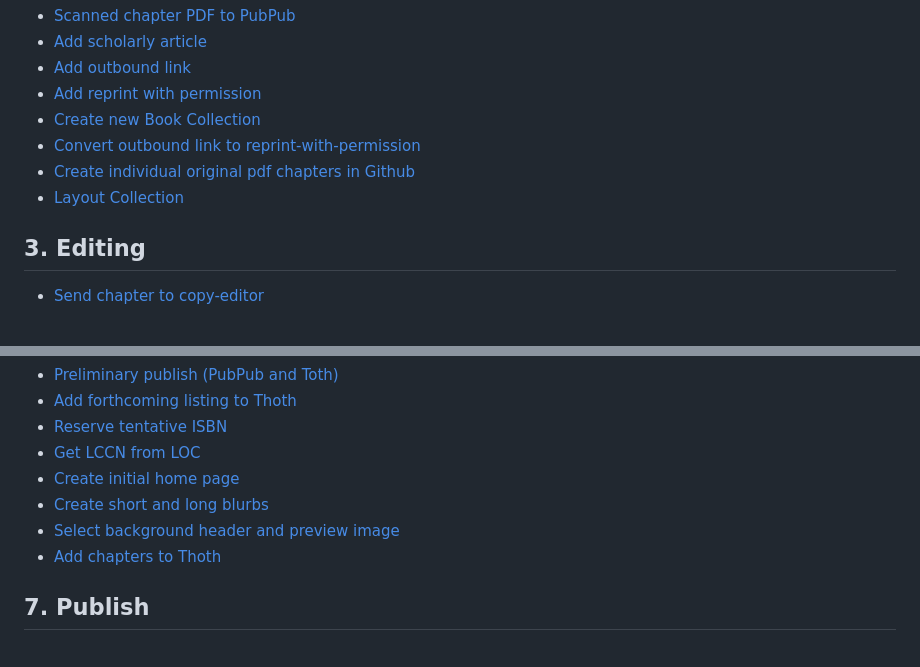
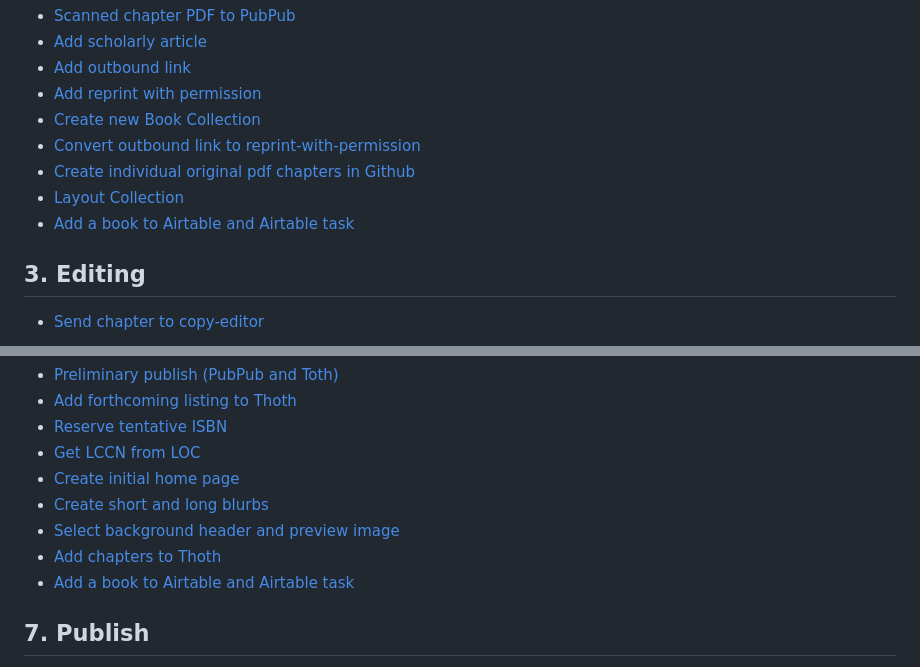
Before and after one commit to mediastudiespress/singles, a Markdown page: workflows/msp-workflows.md, 2 parts joined by grey strips. GitHub-like rendering.

Commit message:
Upload new workflow

```diff
--- a/workflows/msp-workflows.md
+++ b/workflows/msp-workflows.md
@@ -125,6 +125,7 @@
 * [Convert outbound link to reprint-with-permission](/workflows/convert-outbound-link-to-with-permission.md)
 * [Create individual original pdf chapters in Github](/workflows/create-individual-original-pdf-chapters-in-github.md)
 * [Layout Collection](/workflows/layout-collection.md)
+* [Add a book to Airtable and Airtable task](/workflows/add-a-book-to-airtable-and-airtable-task.md)
 
 ## 3. Editing
 
@@ -155,6 +156,7 @@
 * [Create short and long blurbs](/workflows/create-short-and-long-blurbs.md)
 * [Select background header and preview image](/workflows/select-background-header-and-preview-image.md)
 * [Add chapters to Thoth](/workflows/add-chapters-to-thoth.md)
+* [Add a book to Airtable and Airtable task](/workflows/add-a-book-to-airtable-and-airtable-task.md)
 
 ## 7. Publish
 
```
Also changed, not shown: workflows/add-a-book-to-airtable-and-airtable-task.md (added, +13 -0 lines).
